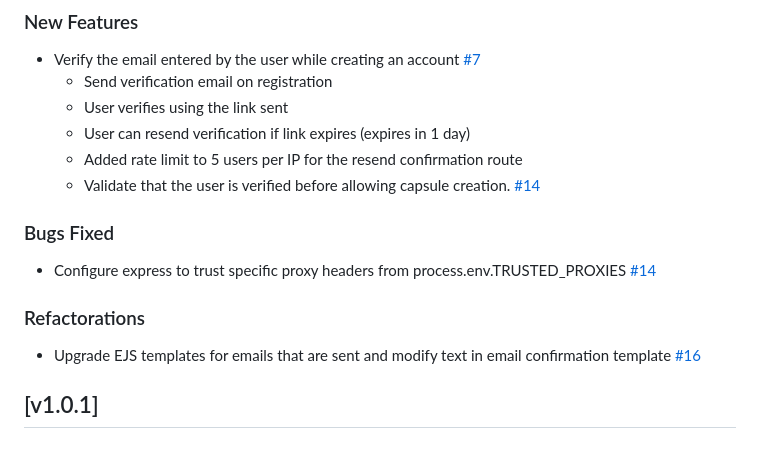
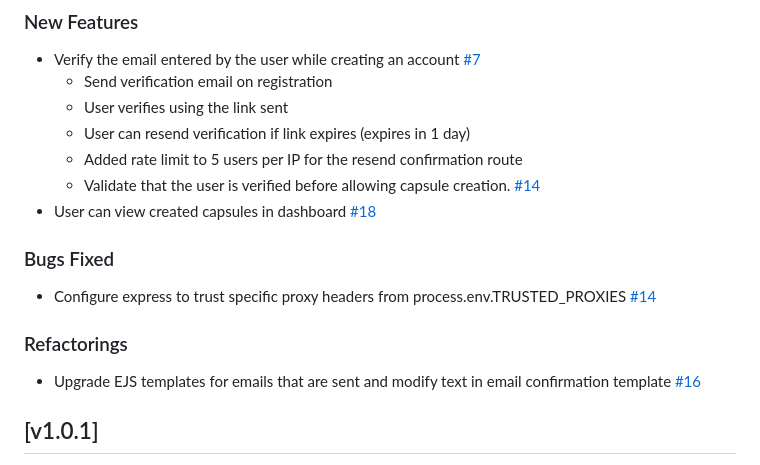
Before and after one commit to PuneetGopinath/chrono-capsule, a Markdown page: CHANGELOG.md, the part around the change printed below. GitHub-like rendering.

Commit message:
docs: update changelog to include user dashboard feature and fix typo in refactorings section

```diff
--- a/CHANGELOG.md
+++ b/CHANGELOG.md
@@ -14,12 +14,13 @@ Note that the displayed date is in the format `dd-mm-yyyy`
     - User can resend verification if link expires (expires in 1 day)
     - Added rate limit to 5 users per IP for the resend confirmation route
     - Validate that the user is verified before allowing capsule creation. [#14]
+- User can view created capsules in dashboard [#18]
 
 ### Bugs Fixed
 
 - Configure express to trust specific proxy headers from process.env.TRUSTED_PROXIES [#14]
 
-### Refactorations
+### Refactorings
 
 - Upgrade EJS templates for emails that are sent and modify text in email confirmation template [#16]
 
```
Also changed, not shown: other parts of CHANGELOG.md (+1 -0 lines).
